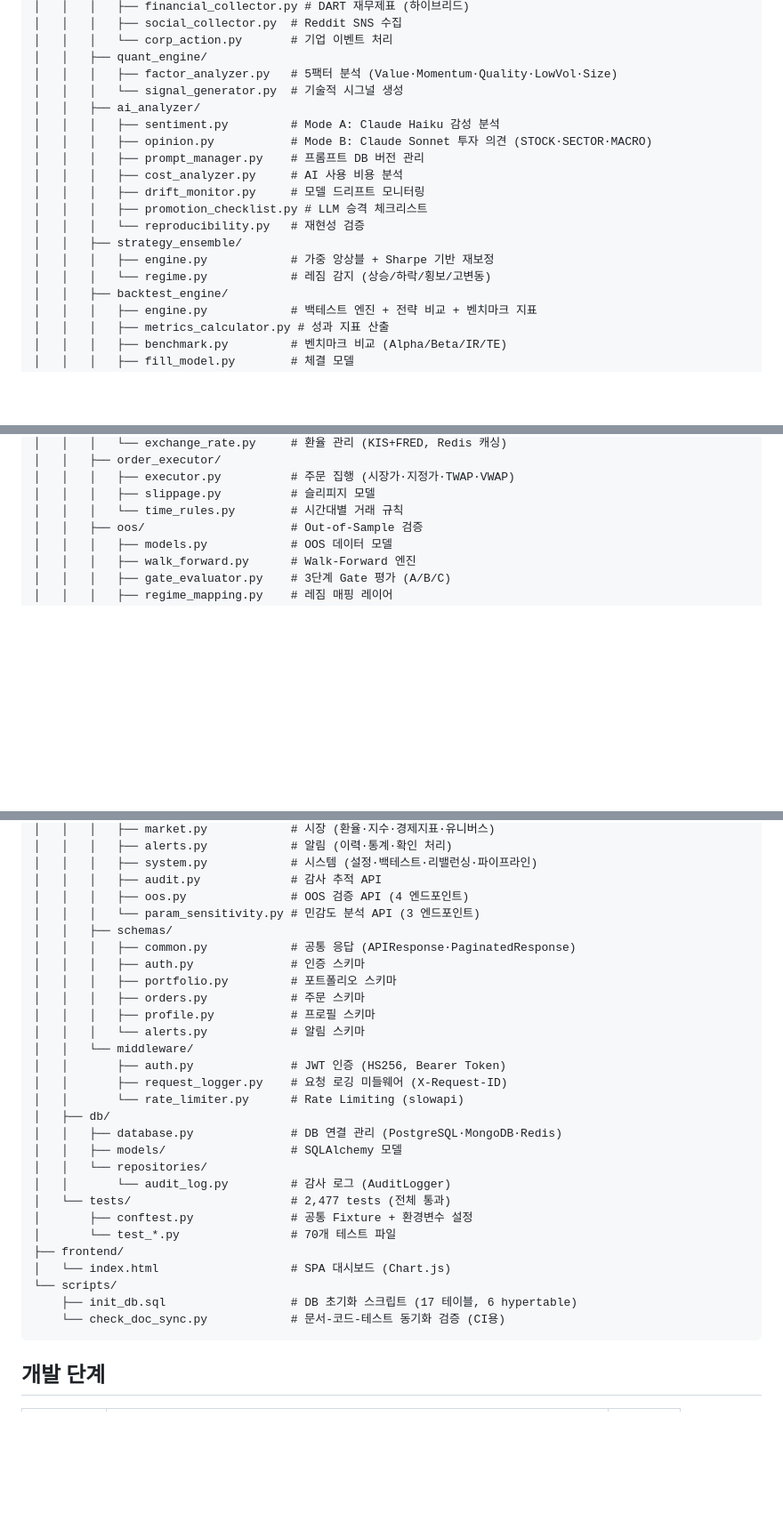
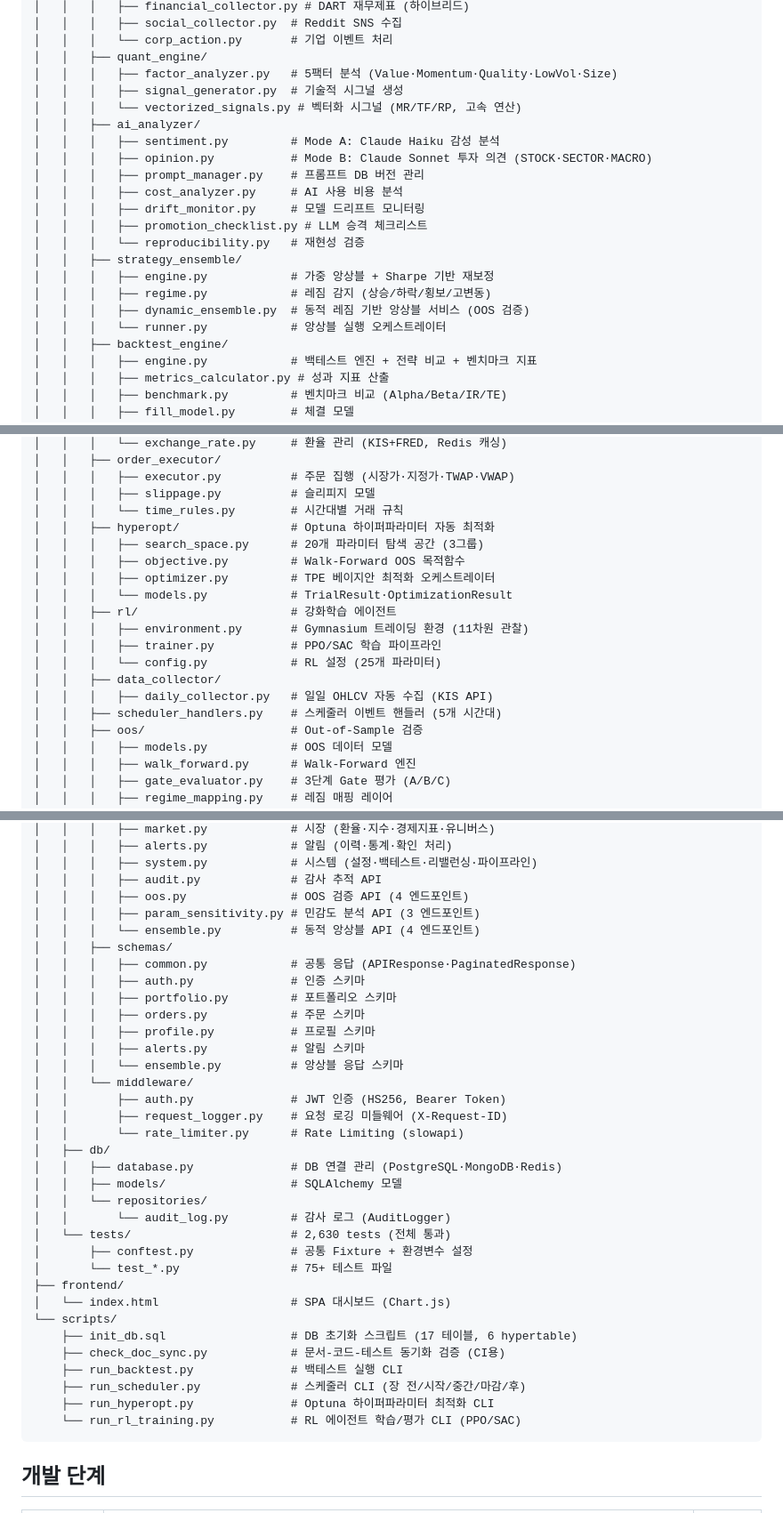
Before and after one commit to sucheol9773/aqts, a Markdown page: README.md, 3 parts joined by grey strips. Shown at 89% size. Rendered like a GitHub page; blank space fills up the shorter version.

Commit message:
docs: README.md 업데이트 — Phase 14~16, 신규 모듈/스크립트/테스트 반영
- Phase 14~16 추가 (OOS 검증, 실시간 연동, API/Hyperopt/YAML/RL)
- 프로젝트 트리: 신규 모듈 반영 (hyperopt, rl, dynamic_ensemble, daily_collector 등)
- 스크립트: run_scheduler, run_hyperopt, run_rl_training 추가
- config: ensemble_config.yaml, ensemble_config_loader.py 추가
- API: ensemble 라우트/스키마 추가
- 테스트 수: 2,477 → 2,630

Co-Authored-By: Claude Opus 4.6 <noreply@anthropic.com>

````diff
--- a/README.md
+++ b/README.md
@@ -93,7 +97,8 @@ aqts/
 │   │   │   └── corp_action.py       # 기업 이벤트 처리
 │   │   ├── quant_engine/
 │   │   │   ├── factor_analyzer.py   # 5팩터 분석 (Value·Momentum·Quality·LowVol·Size)
-│   │   │   └── signal_generator.py  # 기술적 시그널 생성
+│   │   │   ├── signal_generator.py  # 기술적 시그널 생성
+│   │   │   └── vectorized_signals.py # 벡터화 시그널 (MR/TF/RP, 고속 연산)
 │   │   ├── ai_analyzer/
 │   │   │   ├── sentiment.py         # Mode A: Claude Haiku 감성 분석
 │   │   │   ├── opinion.py           # Mode B: Claude Sonnet 투자 의견 (STOCK·SECTOR·MACRO)
@@ -104,7 +109,9 @@ aqts/
 │   │   │   └── reproducibility.py   # 재현성 검증
 │   │   ├── strategy_ensemble/
 │   │   │   ├── engine.py            # 가중 앙상블 + Sharpe 기반 재보정
-│   │   │   └── regime.py            # 레짐 감지 (상승/하락/횡보/고변동)
+│   │   │   ├── regime.py            # 레짐 감지 (상승/하락/횡보/고변동)
+│   │   │   ├── dynamic_ensemble.py  # 동적 레짐 기반 앙상블 서비스 (OOS 검증)
+│   │   │   └── runner.py            # 앙상블 실행 오케스트레이터
 │   │   ├── backtest_engine/
 │   │   │   ├── engine.py            # 백테스트 엔진 + 전략 비교 + 벤치마크 지표
 │   │   │   ├── metrics_calculator.py # 성과 지표 산출
@@ -141,6 +148,18 @@ aqts/
 │   │   │   ├── executor.py          # 주문 집행 (시장가·지정가·TWAP·VWAP)
 │   │   │   ├── slippage.py          # 슬리피지 모델
 │   │   │   └── time_rules.py        # 시간대별 거래 규칙
+│   │   ├── hyperopt/                # Optuna 하이퍼파라미터 자동 최적화
+│   │   │   ├── search_space.py      # 20개 파라미터 탐색 공간 (3그룹)
+│   │   │   ├── objective.py         # Walk-Forward OOS 목적함수
+│   │   │   ├── optimizer.py         # TPE 베이지안 최적화 오케스트레이터
+│   │   │   └── models.py            # TrialResult·OptimizationResult
+│   │   ├── rl/                      # 강화학습 에이전트
+│   │   │   ├── environment.py       # Gymnasium 트레이딩 환경 (11차원 관찰)
+│   │   │   ├── trainer.py           # PPO/SAC 학습 파이프라인
+│   │   │   └── config.py            # RL 설정 (25개 파라미터)
+│   │   ├── data_collector/
+│   │   │   ├── daily_collector.py   # 일일 OHLCV 자동 수집 (KIS API)
+│   │   ├── scheduler_handlers.py    # 스케줄러 이벤트 핸들러 (5개 시간대)
 │   │   ├── oos/                     # Out-of-Sample 검증
 │   │   │   ├── models.py            # OOS 데이터 모델
 │   │   │   ├── walk_forward.py      # Walk-Forward 엔진
@@ -195,14 +214,16 @@ aqts/
 │   │   │   ├── system.py            # 시스템 (설정·백테스트·리밸런싱·파이프라인)
 │   │   │   ├── audit.py             # 감사 추적 API
 │   │   │   ├── oos.py               # OOS 검증 API (4 엔드포인트)
-│   │   │   └── param_sensitivity.py # 민감도 분석 API (3 엔드포인트)
+│   │   │   ├── param_sensitivity.py # 민감도 분석 API (3 엔드포인트)
+│   │   │   └── ensemble.py          # 동적 앙상블 API (4 엔드포인트)
 │   │   ├── schemas/
 │   │   │   ├── common.py            # 공통 응답 (APIResponse·PaginatedResponse)
 │   │   │   ├── auth.py              # 인증 스키마
 │   │   │   ├── portfolio.py         # 포트폴리오 스키마
 │   │   │   ├── orders.py            # 주문 스키마
 │   │   │   ├── profile.py           # 프로필 스키마
-│   │   │   └── alerts.py            # 알림 스키마
+│   │   │   ├── alerts.py            # 알림 스키마
+│   │   │   └── ensemble.py          # 앙상블 응답 스키마
 │   │   └── middleware/
 │   │       ├── auth.py              # JWT 인증 (HS256, Bearer Token)
 │   │       ├── request_logger.py    # 요청 로깅 미들웨어 (X-Request-ID)
@@ -212,14 +233,18 @@ aqts/
 │   │   ├── models/                  # SQLAlchemy 모델
 │   │   └── repositories/
 │   │       └── audit_log.py         # 감사 로그 (AuditLogger)
-│   └── tests/                       # 2,477 tests (전체 통과)
+│   └── tests/                       # 2,630 tests (전체 통과)
 │       ├── conftest.py              # 공통 Fixture + 환경변수 설정
-│       └── test_*.py                # 70개 테스트 파일
+│       └── test_*.py                # 75+ 테스트 파일
 ├── frontend/
 │   └── index.html                   # SPA 대시보드 (Chart.js)
 └── scripts/
     ├── init_db.sql                  # DB 초기화 스크립트 (17 테이블, 6 hypertable)
-    └── check_doc_sync.py            # 문서-코드-테스트 동기화 검증 (CI용)
+    ├── check_doc_sync.py            # 문서-코드-테스트 동기화 검증 (CI용)
+    ├── run_backtest.py              # 백테스트 실행 CLI
+    ├── run_scheduler.py             # 스케줄러 CLI (장 전/시작/중간/마감/후)
+    ├── run_hyperopt.py              # Optuna 하이퍼파라미터 최적화 CLI
+    └── run_rl_training.py           # RL 에이전트 학습/평가 CLI (PPO/SAC)
 ```
 
 ## 개발 단계
````
Also changed, not shown: other parts of README.md (+9 -2 lines).
